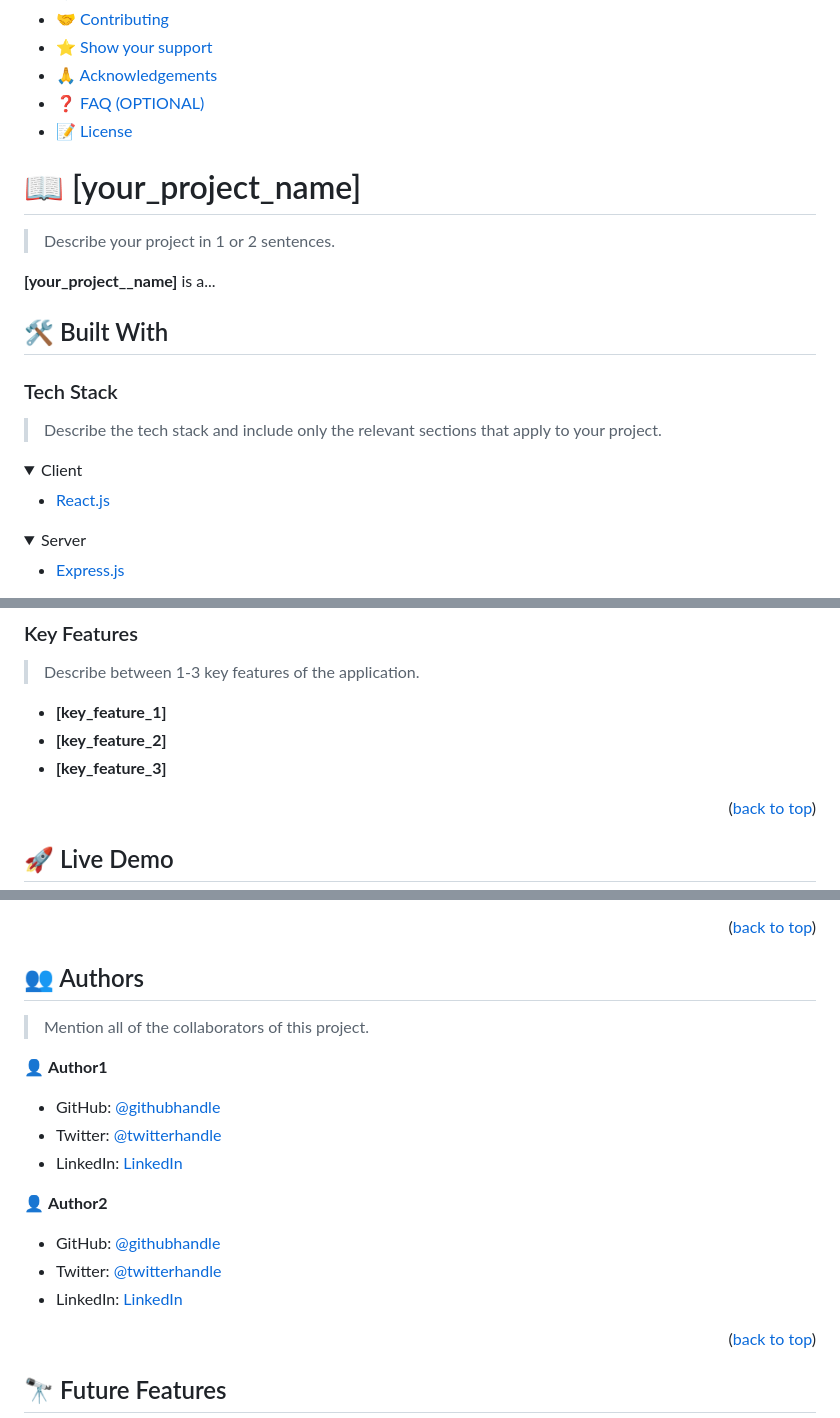
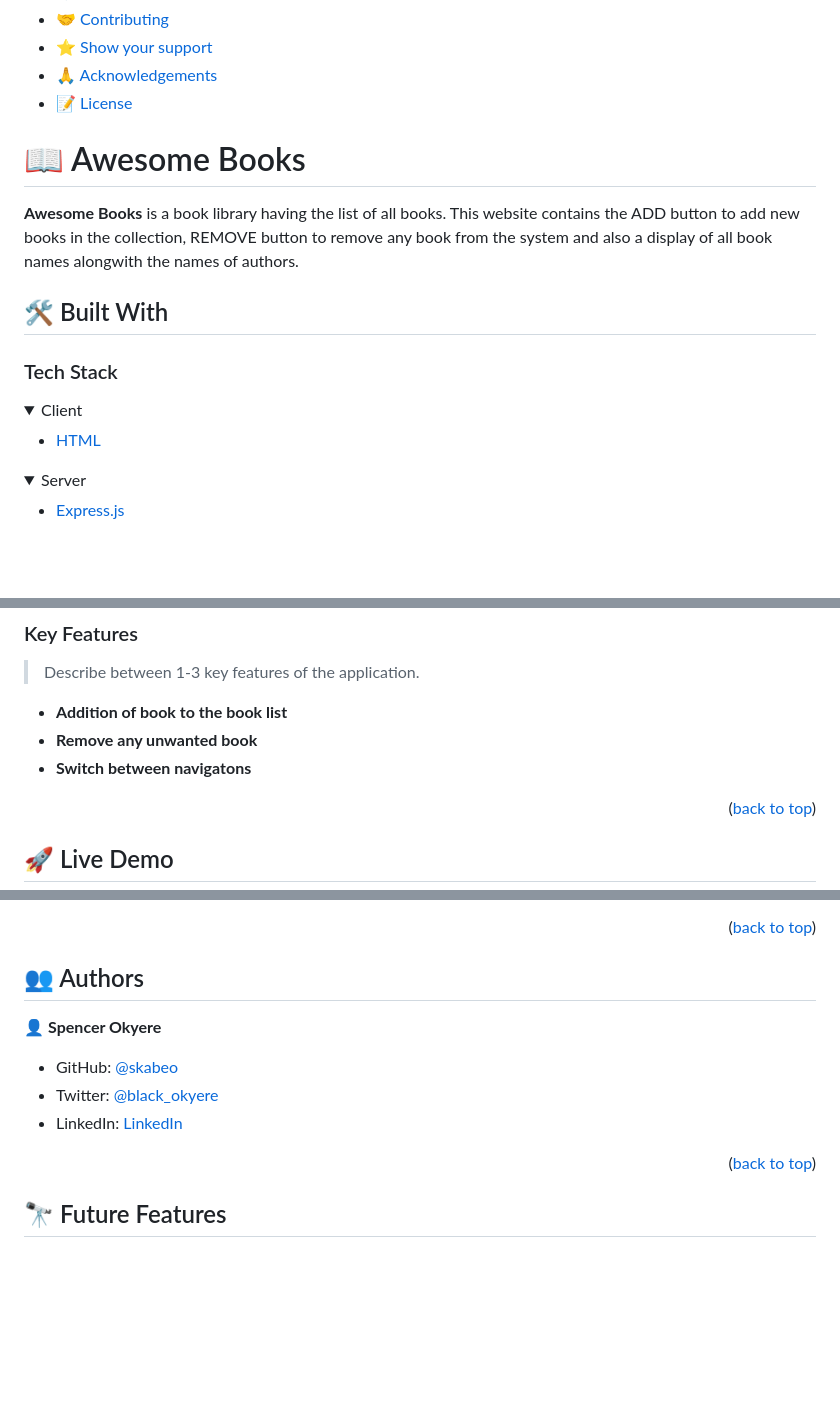
Before and after one commit to skabeo/Awesome-Books-ES6, a Markdown page: README.md, 3 parts joined by grey strips. Rendered like a GitHub page; folded sections open; blank space fills up the shorter version.

```diff
--- a/README.md
+++ b/README.md
@@ -55,27 +23,22 @@ After you're finished please remove all the comments and instructions!
 - [🤝 Contributing](#contributing)
 - [⭐️ Show your support](#support)
 - [🙏 Acknowledgements](#acknowledgements)
-- [❓ FAQ (OPTIONAL)](#faq)
 - [📝 License](#license)
 
-<!-- PROJECT DESCRIPTION -->
+# 📖 Awesome Books<a name="about-project"></a>
 
-# 📖 [your_project_name] <a name="about-project"></a>
 
-> Describe your project in 1 or 2 sentences.
-
-**[your_project__name]** is a...
+**Awesome Books** is a book library having the list of all books. This website contains the ADD button to add new books in the collection, REMOVE button to remove any book from the system and also a display of all book names alongwith the names of authors.
 
 ## 🛠 Built With <a name="built-with"></a>
 
 ### Tech Stack <a name="tech-stack"></a>
 
-> Describe the tech stack and include only the relevant sections that apply to your project.
 
 <details>
   <summary>Client</summary>
   <ul>
-    <li><a href="https://reactjs.org/">React.js</a></li>
+    <li><a href="https://html.org/">HTML</a></li>
   </ul>
 </details>
 
@@ -99,9 +61,9 @@ After you're finished please remove all the comments and instructions!
 
 > Describe between 1-3 key features of the application.
 
-- **[key_feature_1]**
-- **[key_feature_2]**
-- **[key_feature_3]**
+- **Addition of book to the book list**
+- **Remove any unwanted book**
+- **Switch between navigatons**
 
 <p align="right">(<a href="#readme-top">back to top</a>)</p>
 
@@ -203,19 +130,13 @@ Example:
 
 ## 👥 Authors <a name="authors"></a>
 
-> Mention all of the collaborators of this project.
 
-👤 **Author1**
+👤 **Spencer Okyere**
 
-- GitHub: [@githubhandle](https://github.com/githubhandle)
-- Twitter: [@twitterhandle](https://twitter.com/twitterhandle)
-- LinkedIn: [LinkedIn](https://linkedin.com/in/linkedinhandle)
+- GitHub: [@skabeo](https://github.com/skabeo)
+- Twitter: [@black_okyere](https://twitter.com/black_okyere)
+- LinkedIn: [LinkedIn](https://linkedin.com/in/okyere-spencer-9b602623b)
 
-👤 **Author2**
-
-- GitHub: [@githubhandle](https://github.com/githubhandle)
-- Twitter: [@twitterhandle](https://twitter.com/twitterhandle)
-- LinkedIn: [LinkedIn](https://linkedin.com/in/linkedinhandle)
 
 <p align="right">(<a href="#readme-top">back to top</a>)</p>
 
```
Also changed, not shown: other parts of README.md (+20 -111 lines).
